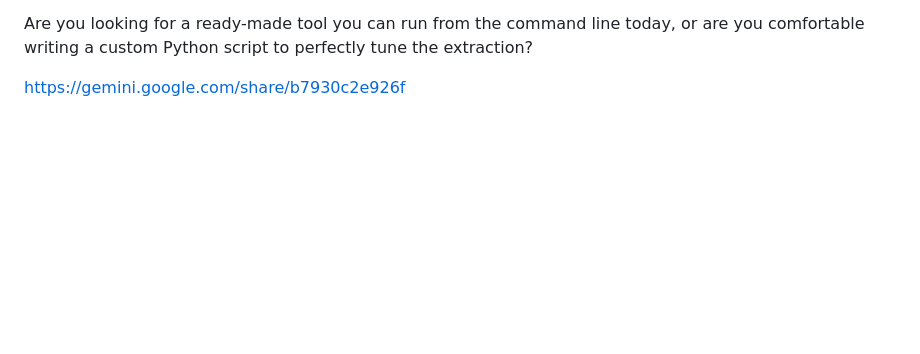
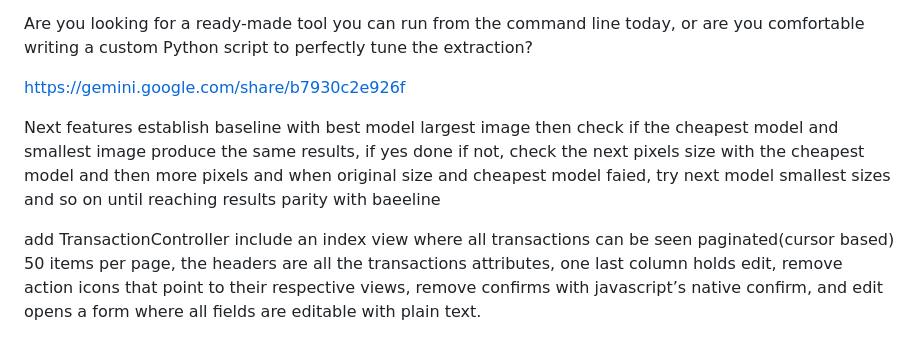
Before and after one commit to grillermo/bank-app-parser, a Markdown page: docs/version2.md, the part around the change. GitHub-like rendering; blank space fills up the shorter version.

Commit message:
update v2 plan

```diff
--- a/docs/version2.md
+++ b/docs/version2.md
@@ -59,3 +59,12 @@ Are you looking for a ready-made tool you can run from the command line today, o
 
 
 https://gemini.google.com/share/b7930c2e926f
+
+
+Next features
+establish baseline with best model largest image
+then check if the cheapest model and smallest image produce the same results, if yes done
+if not, check the next pixels size with the cheapest model and then more pixels and when original size and cheapest model faied, try next model smallest sizes and so on until reaching results parity with baeeline
+
+
+add TransactionController include an index view where all transactions can be seen paginated(cursor based) 50 items per page, the headers are all the transactions attributes, one last column holds edit, remove action icons that point to their respective views, remove confirms with javascript’s native confirm, and edit opens a form where all fields are editable with plain text.
```
